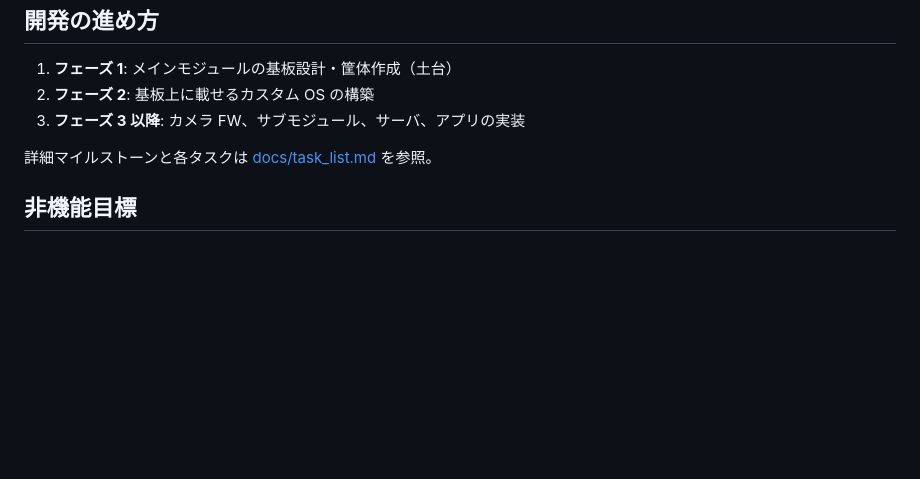
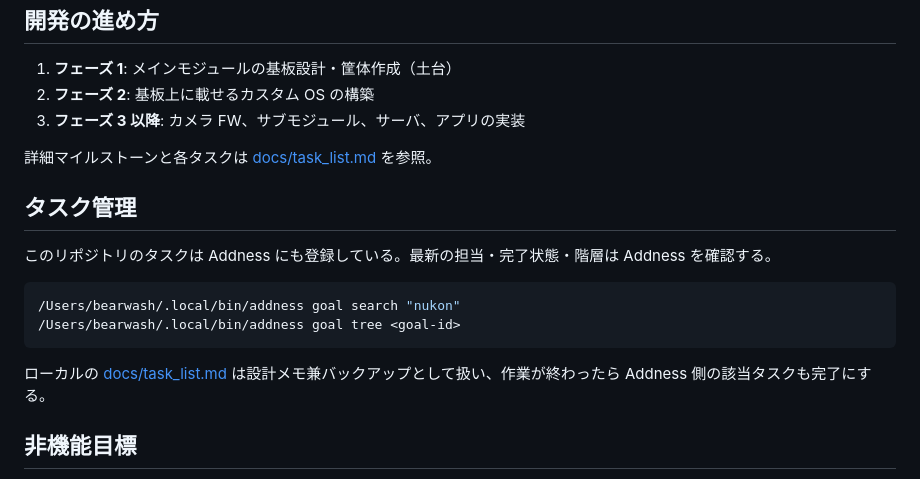
Before and after one commit to tsukuba-cojt/2026nukon, a Markdown page: README.md, the part around the change. Rendered like a GitHub page; blank space fills up the shorter version.

````diff
--- a/README.md
+++ b/README.md
@@ -83,6 +83,17 @@ HW（基板・筐体）から OS、ファームウェア、サーバ、スマホ
 
 詳細マイルストーンと各タスクは [docs/task_list.md](docs/task_list.md) を参照。
 
+## タスク管理
+
+このリポジトリのタスクは Addness にも登録している。最新の担当・完了状態・階層は Addness を確認する。
+
+```sh
+/Users/bearwash/.local/bin/addness goal search "nukon"
+/Users/bearwash/.local/bin/addness goal tree <goal-id>
+```
+
+ローカルの [docs/task_list.md](docs/task_list.md) は設計メモ兼バックアップとして扱い、作業が終わったら Addness 側の該当タスクも完了にする。
+
 ## 非機能目標
 
 - 電源 ON から撮影可能まで **10 秒以内**
````
